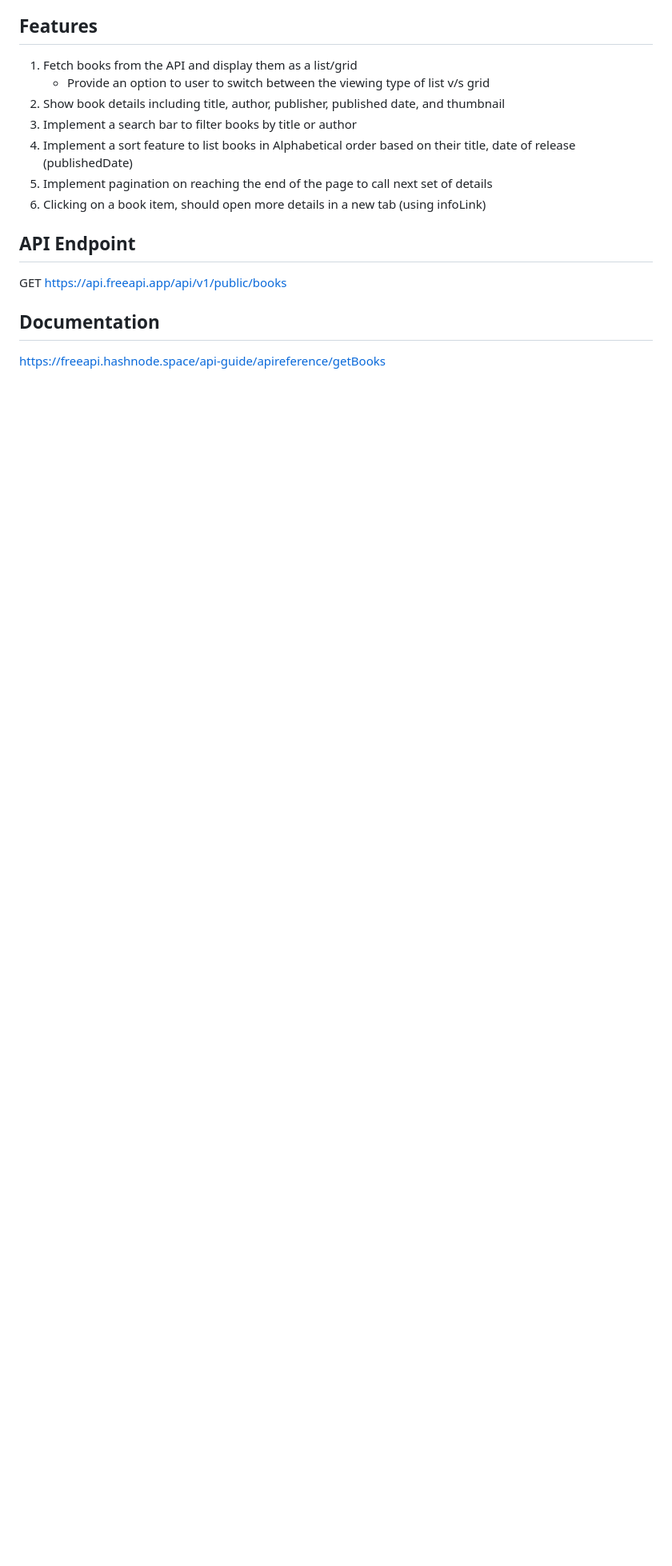
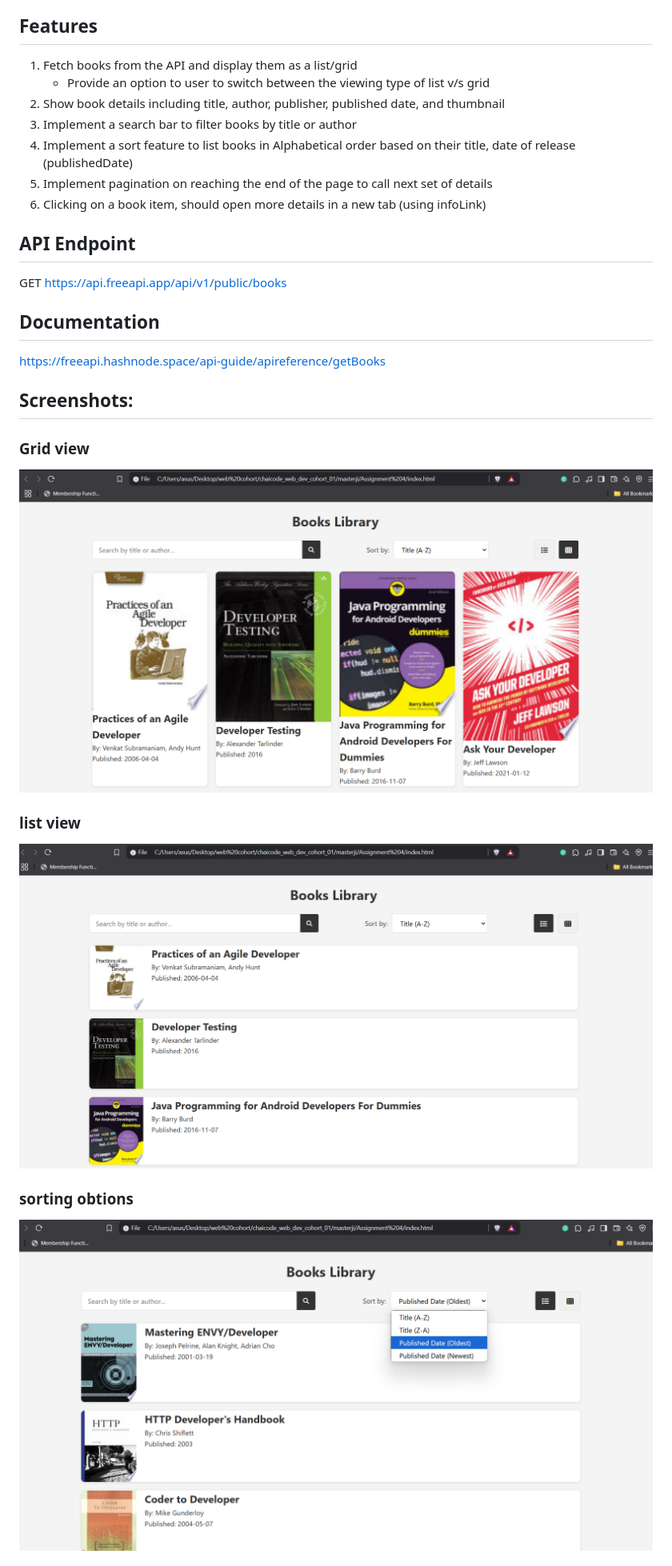
Before and after one commit to khojwar/cohort_masterji_project_challenges, a Markdown page: Assignment 4/README.md, the part around one of its changes. Shown at 80% size. Drawn GitHub-style; pictures changed too: Assignment 4/image-1.png (added), Assignment 4/image-2.png (added), Assignment 4/image.png (added); blank space fills up the shorter version.

Commit message:
adding Books Library

```diff
--- a/Assignment 4/README.md
+++ b/Assignment 4/README.md
@@ -27,3 +27,18 @@ GET https://api.freeapi.app/api/v1/public/books
 ## Documentation
 
 https://freeapi.hashnode.space/api-guide/apireference/getBooks
+
+
+
+
+## Screenshots:
+
+### Grid view
+![alt text](image.png)
+
+### list view
+![alt text](image-1.png)
+
+### sorting obtions
+![alt text](image-2.png)
+
```
Also changed, not shown: other parts of Assignment 4/README.md (+5 -0 lines), Assignment 4/image-3.png (added), Assignment 4/image-4.png (added).
